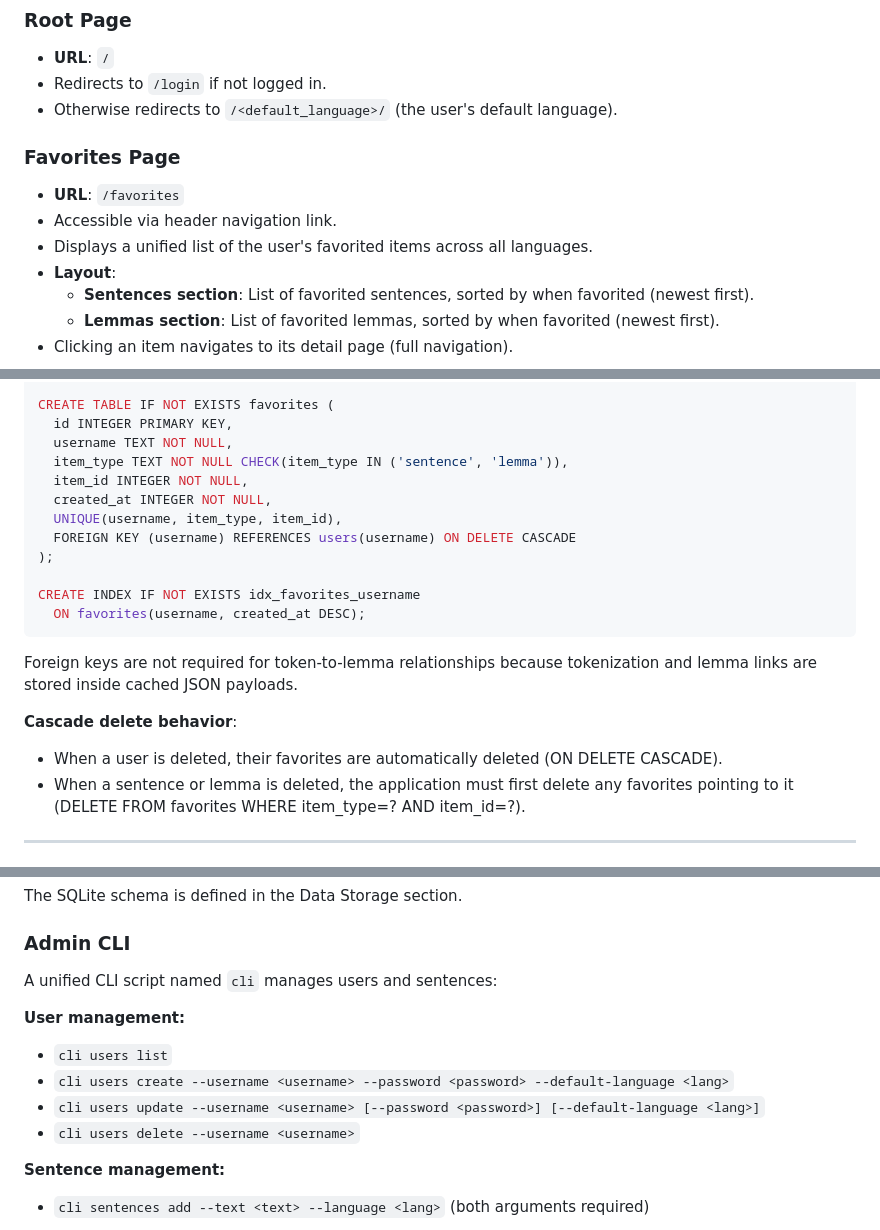
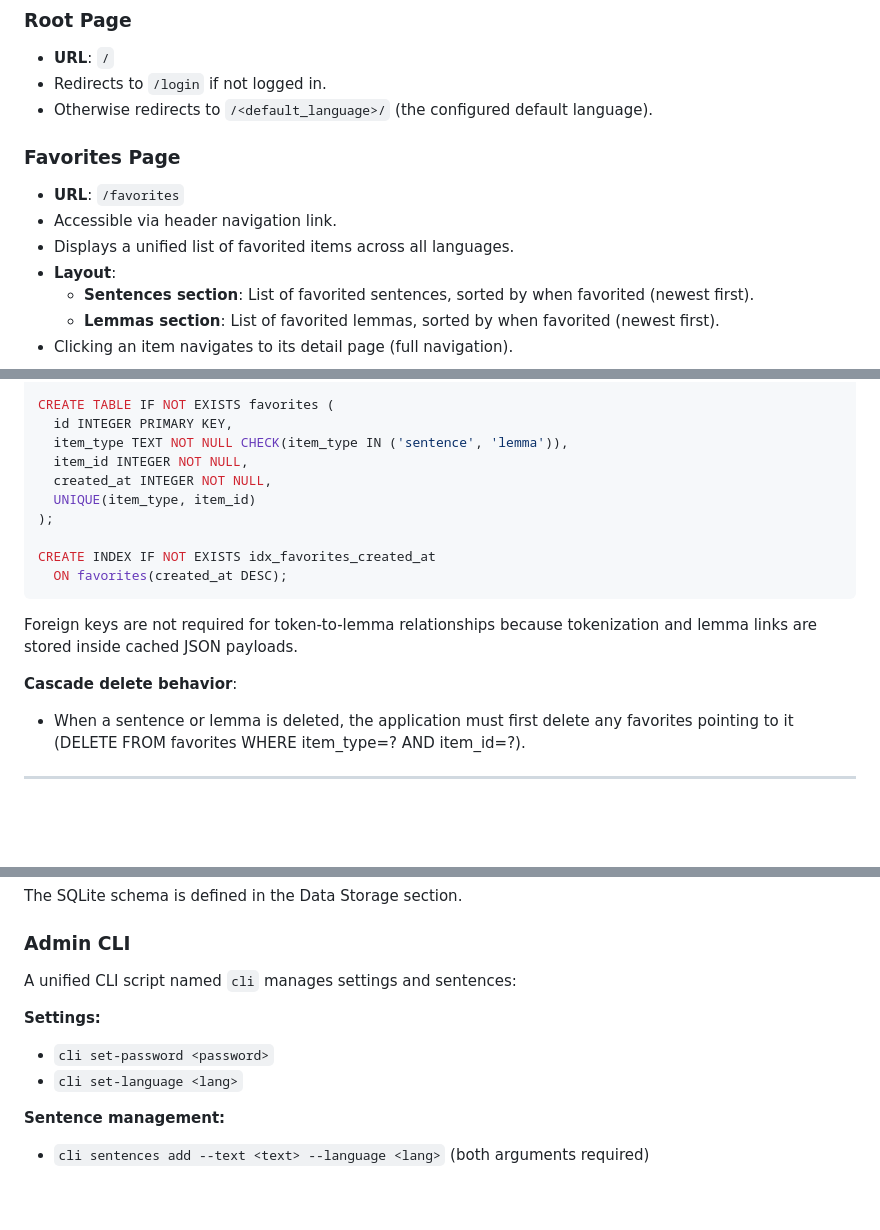
Before and after one commit to christopherastone/second-language, a Markdown page: SPEC.md, 3 parts joined by grey strips. Drawn GitHub-style; blank space fills up the shorter version.

````diff
--- a/SPEC.md
+++ b/SPEC.md
@@ -241,13 +240,13 @@ The canonical dictionary form of a token.
 
 - **URL**: `/`
 - Redirects to `/login` if not logged in.
-- Otherwise redirects to `/<default_language>/` (the user's default language).
+- Otherwise redirects to `/<default_language>/` (the configured default language).
 
 ### Favorites Page
 
 - **URL**: `/favorites`
 - Accessible via header navigation link.
-- Displays a unified list of the user's favorited items across all languages.
+- Displays a unified list of favorited items across all languages.
 - **Layout**:
   - **Sentences section**: List of favorited sentences, sorted by when favorited (newest first).
   - **Lemmas section**: List of favorited lemmas, sorted by when favorited (newest first).
@@ -364,22 +362,19 @@ CREATE TABLE IF NOT EXISTS rss_articles (
 
 CREATE TABLE IF NOT EXISTS favorites (
   id INTEGER PRIMARY KEY,
-  username TEXT NOT NULL,
   item_type TEXT NOT NULL CHECK(item_type IN ('sentence', 'lemma')),
   item_id INTEGER NOT NULL,
   created_at INTEGER NOT NULL,
-  UNIQUE(username, item_type, item_id),
-  FOREIGN KEY (username) REFERENCES users(username) ON DELETE CASCADE
+  UNIQUE(item_type, item_id)
 );
 
-CREATE INDEX IF NOT EXISTS idx_favorites_username
-  ON favorites(username, created_at DESC);
+CREATE INDEX IF NOT EXISTS idx_favorites_created_at
+  ON favorites(created_at DESC);
 ```
 
 Foreign keys are not required for token-to-lemma relationships because tokenization and lemma links are stored inside cached JSON payloads.
 
 **Cascade delete behavior**:
-- When a user is deleted, their favorites are automatically deleted (ON DELETE CASCADE).
 - When a sentence or lemma is deleted, the application must first delete any favorites pointing to it (DELETE FROM favorites WHERE item_type=? AND item_id=?).
 
 ---
@@ -743,13 +738,11 @@ The SQLite schema is defined in the Data Storage section.
 
 ### Admin CLI
 
-A unified CLI script named `cli` manages users and sentences:
+A unified CLI script named `cli` manages settings and sentences:
 
-**User management:**
-- `cli users list`
-- `cli users create --username <username> --password <password> --default-language <lang>`
-- `cli users update --username <username> [--password <password>] [--default-language <lang>]`
-- `cli users delete --username <username>`
+**Settings:**
+- `cli set-password <password>`
+- `cli set-language <lang>`
 
 **Sentence management:**
 - `cli sentences add --text <text> --language <lang>` (both arguments required)
````
Also changed, not shown: other parts of SPEC.md (+19 -21 lines), CLAUDE.md (+9 -12 lines).
